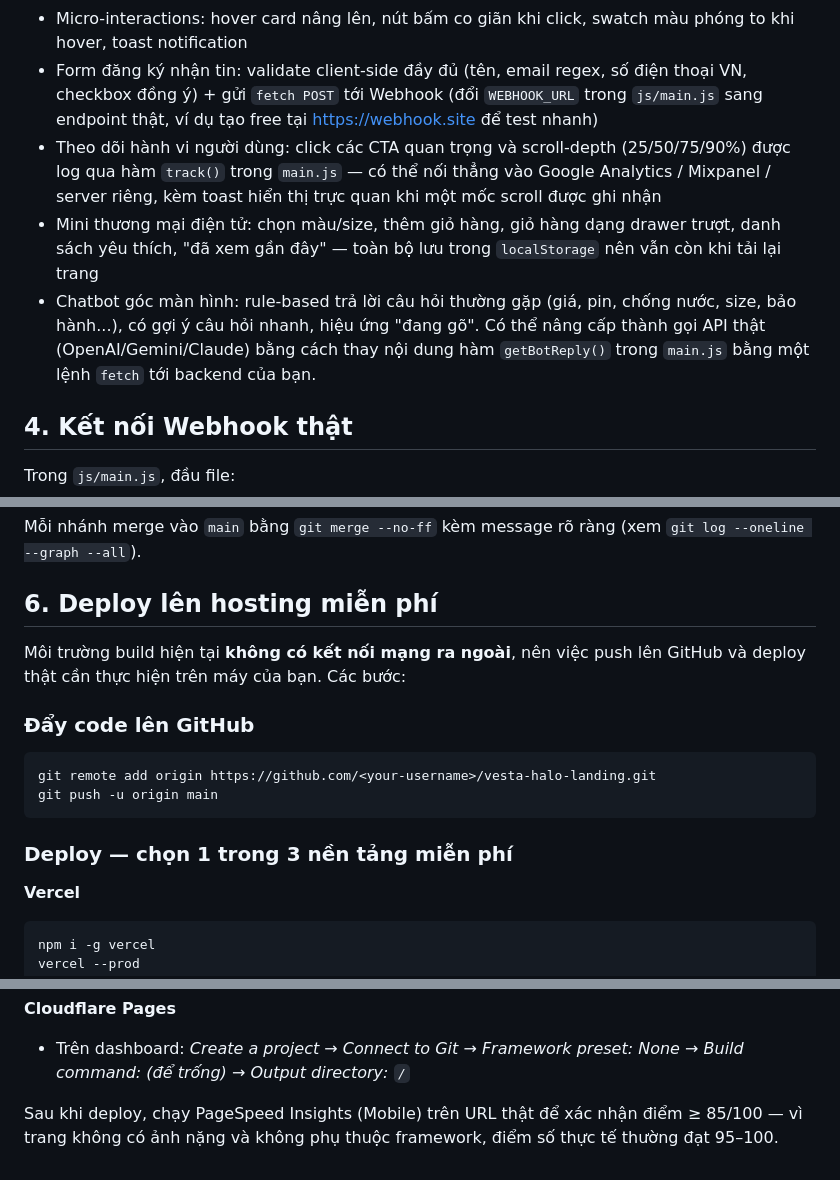
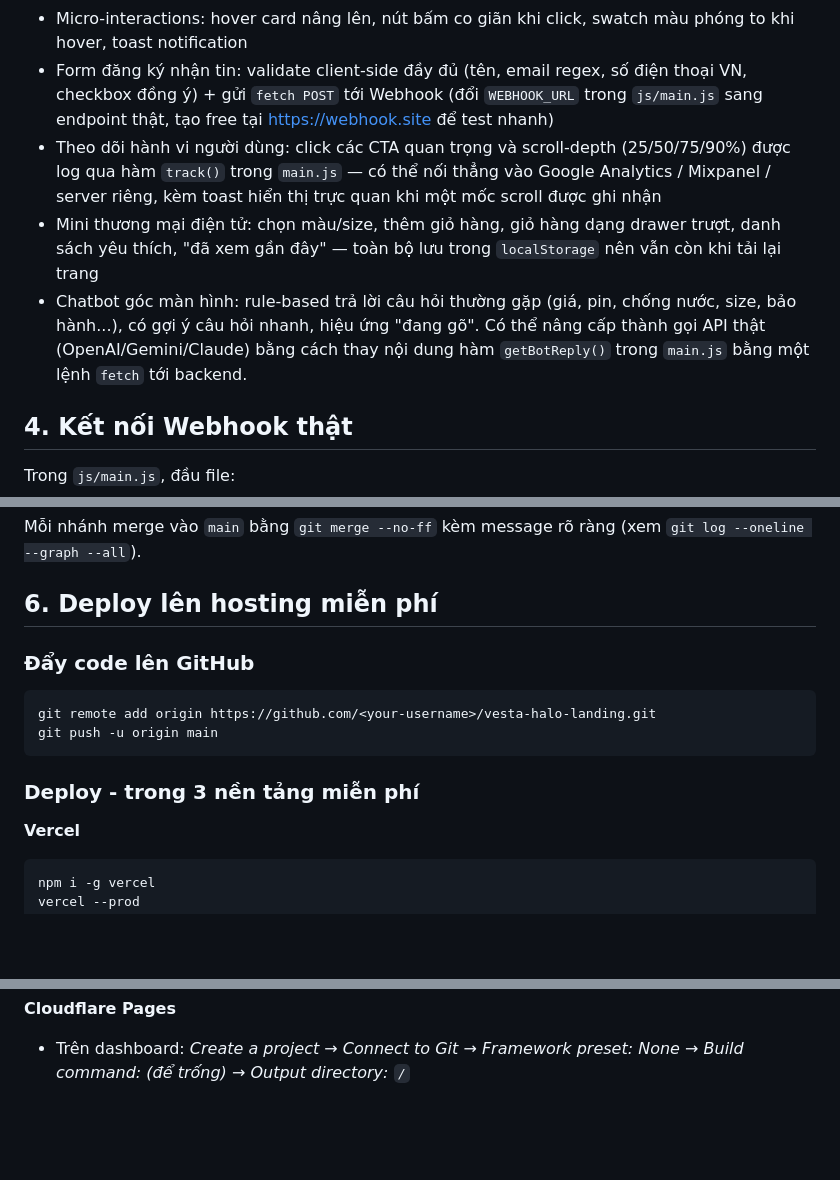
Before and after one commit to huynhtamdoan2606/vesta-landing-page, a Markdown page: README.md, 3 parts joined by grey strips. GitHub-like rendering; blank space fills up the shorter version.

````diff
--- a/README.md
+++ b/README.md
@@ -67,7 +67,7 @@ Mở `http://localhost:8080`.
   màu phóng to khi hover, toast notification
 - Form đăng ký nhận tin: validate client-side đầy đủ (tên, email regex, số
   điện thoại VN, checkbox đồng ý) + gửi `fetch POST` tới Webhook (đổi
-  `WEBHOOK_URL` trong `js/main.js` sang endpoint thật, ví dụ tạo free tại
+  `WEBHOOK_URL` trong `js/main.js` sang endpoint thật, tạo free tại
   https://webhook.site để test nhanh)
 - Theo dõi hành vi người dùng: click các CTA quan trọng và scroll-depth
   (25/50/75/90%) được log qua hàm `track()` trong `main.js` — có thể nối
@@ -80,7 +80,7 @@ Mở `http://localhost:8080`.
   chống nước, size, bảo hành...), có gợi ý câu hỏi nhanh, hiệu ứng "đang gõ".
   Có thể nâng cấp thành gọi API thật (OpenAI/Gemini/Claude) bằng cách thay
   nội dung hàm `getBotReply()` trong `main.js` bằng một lệnh `fetch` tới
-  backend của bạn.
+  backend.
 
 ## 4. Kết nối Webhook thật
 
@@ -122,16 +122,13 @@ Mỗi nhánh merge vào `main` bằng `git merge --no-ff` kèm message rõ ràng
 
 ## 6. Deploy lên hosting miễn phí
 
-Môi trường build hiện tại **không có kết nối mạng ra ngoài**, nên việc
-push lên GitHub và deploy thật cần thực hiện trên máy của bạn. Các bước:
-
 ### Đẩy code lên GitHub
 ```bash
 git remote add origin https://github.com/<your-username>/vesta-halo-landing.git
 git push -u origin main
 ```
 
-### Deploy — chọn 1 trong 3 nền tảng miễn phí
+### Deploy - trong 3 nền tảng miễn phí
 
 **Vercel**
 ```bash
@@ -151,7 +148,3 @@ netlify deploy --prod
 **Cloudflare Pages**
 - Trên dashboard: *Create a project → Connect to Git → Framework preset:
   None → Build command: (để trống) → Output directory: `/`*
-
-Sau khi deploy, chạy PageSpeed Insights (Mobile) trên URL thật để xác nhận
-điểm ≥ 85/100 — vì trang không có ảnh nặng và không phụ thuộc framework,
-điểm số thực tế thường đạt 95–100.
````
